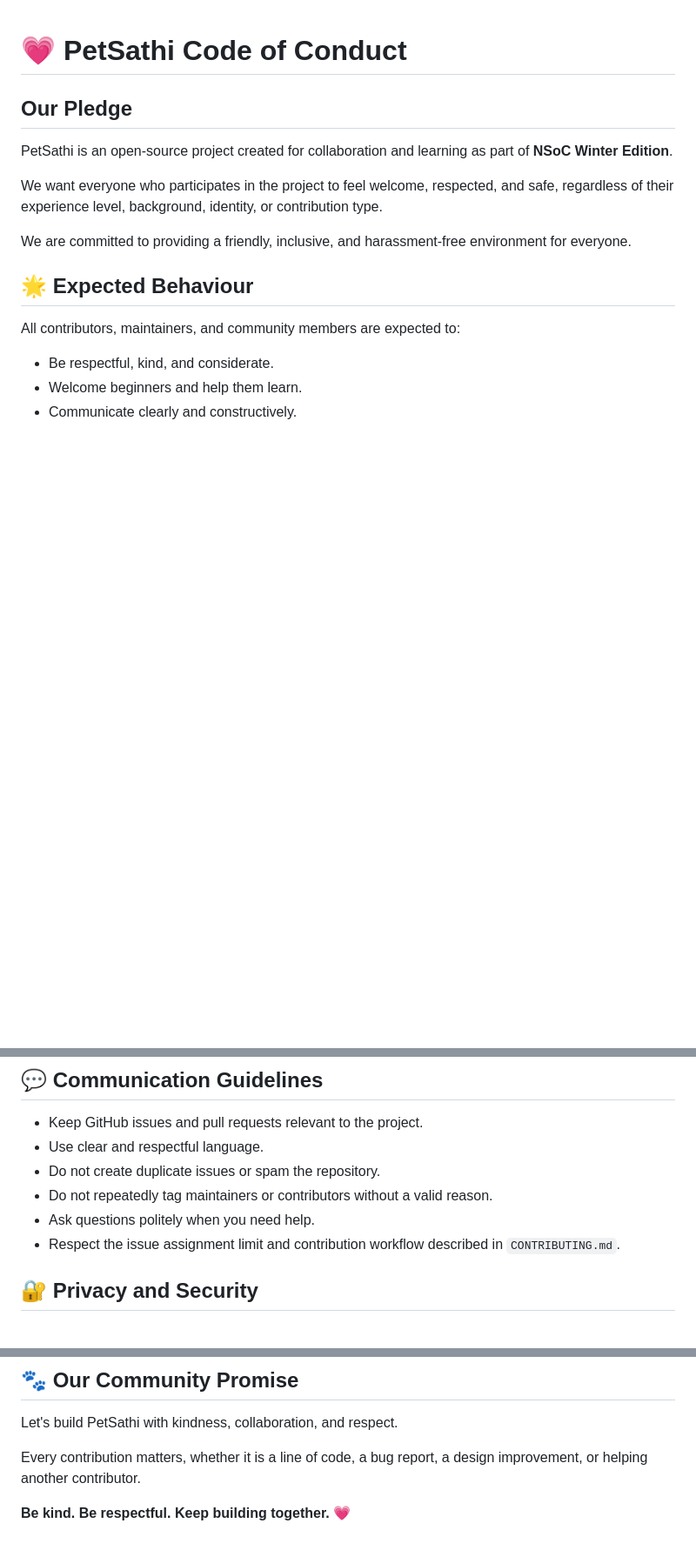
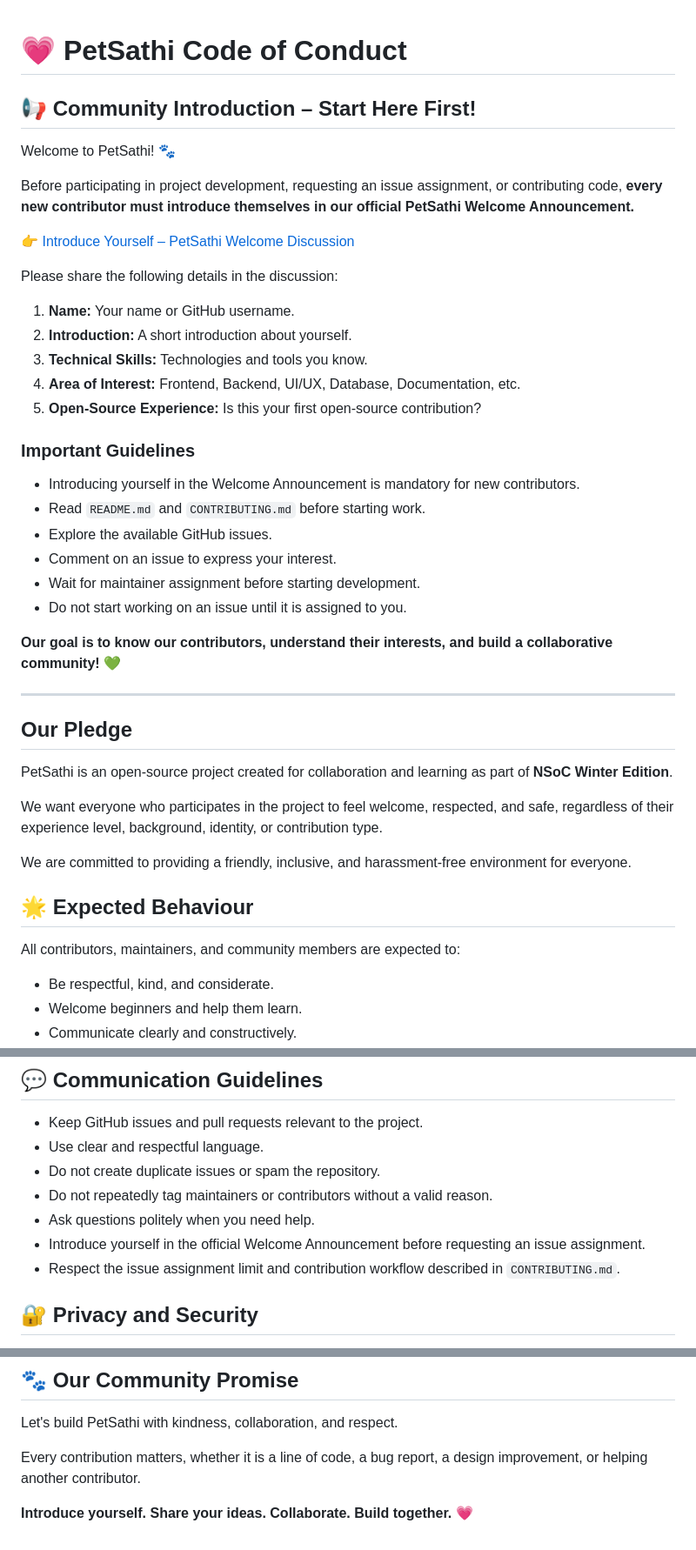
Before and after one commit to Riya-Kharade/PetSathi, a Markdown page: CONTRIBUTING.md, 3 parts joined by grey strips. Shown at 87% size. GitHub-like rendering; blank space fills up the shorter version.

Commit message:
Enhance CONTRIBUTING.md with community introduction guidelines
Added a community introduction section for new contributors to introduce themselves before participating in the project.

```diff
--- a/CONTRIBUTING.md
+++ b/CONTRIBUTING.md
@@ -1,4 +1,33 @@
 # 💗 PetSathi Code of Conduct
+
+## 📢 Community Introduction – Start Here First!
+
+Welcome to PetSathi! 🐾
+
+Before participating in project development, requesting an issue assignment, or contributing code, **every new contributor must introduce themselves in our official PetSathi Welcome Announcement.**
+
+👉 [Introduce Yourself – PetSathi Welcome Discussion](https://github.com/Riya-Kharade/PetSathi/discussions/6)
+
+Please share the following details in the discussion:
+
+1. **Name:** Your name or GitHub username.
+2. **Introduction:** A short introduction about yourself.
+3. **Technical Skills:** Technologies and tools you know.
+4. **Area of Interest:** Frontend, Backend, UI/UX, Database, Documentation, etc.
+5. **Open-Source Experience:** Is this your first open-source contribution?
+
+### Important Guidelines
+
+- Introducing yourself in the Welcome Announcement is mandatory for new contributors.
+- Read `README.md` and `CONTRIBUTING.md` before starting work.
+- Explore the available GitHub issues.
+- Comment on an issue to express your interest.
+- Wait for maintainer assignment before starting development.
+- Do not start working on an issue until it is assigned to you.
+
+**Our goal is to know our contributors, understand their interests, and build a collaborative community! 💚**
+
+---
 
 ## Our Pledge
 
@@ -44,6 +73,7 @@ The following behaviour is not acceptable:
 - Do not create duplicate issues or spam the repository.
 - Do not repeatedly tag maintainers or contributors without a valid reason.
 - Ask questions politely when you need help.
+- Introduce yourself in the official Welcome Announcement before requesting an issue assignment.
 - Respect the issue assignment limit and contribution workflow described in `CONTRIBUTING.md`.
 
 ## 🔐 Privacy and Security
@@ -92,4 +122,4 @@ Let's build PetSathi with kindness, collaboration, and respect.
 
 Every contribution matters, whether it is a line of code, a bug report, a design improvement, or helping another contributor.
 
-**Be kind. Be respectful. Keep building together. 💗**
+**Introduce yourself. Share your ideas. Collaborate. Build together. 💗**
```
